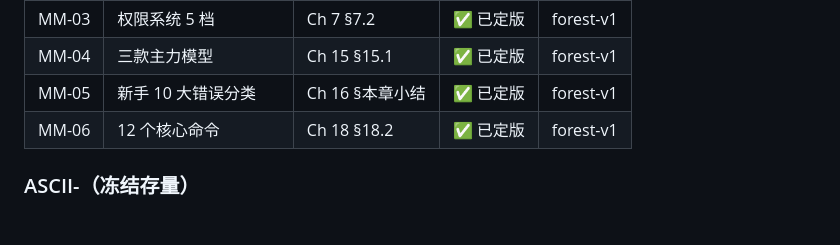
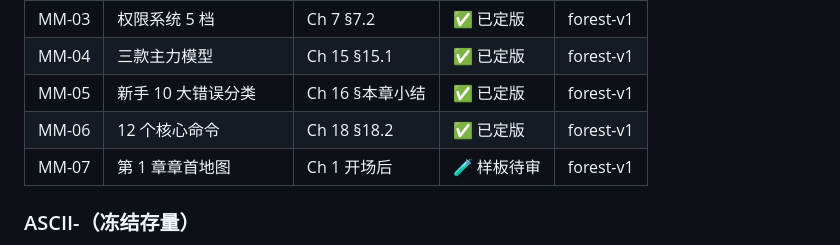
Before and after one commit to mali9527/claude-code-full-guide-for-beginners, a Markdown page: assets/diagrams/README.md, the part around the change. Drawn GitHub-style; blank space fills up the shorter version.

Commit message:
feat(diagrams): Ch 1 章首地图样板（MM-07）
试点"章首导览"模式：在开场三问后、主线 banner 前插入一张
mindmap 给读者整章概览。若样板确认则批量推其余 35 章。

Co-Authored-By: Claude Opus 4.7 (1M context) <noreply@anthropic.com>

```diff
--- a/assets/diagrams/README.md
+++ b/assets/diagrams/README.md
@@ -41,6 +41,7 @@ ID 前缀代表类型：
 | MM-04 | 三款主力模型 | Ch 15 §15.1 | ✅ 已定版 | forest-v1 |
 | MM-05 | 新手 10 大错误分类 | Ch 16 §本章小结 | ✅ 已定版 | forest-v1 |
 | MM-06 | 12 个核心命令 | Ch 18 §18.2 | ✅ 已定版 | forest-v1 |
+| MM-07 | 第 1 章章首地图 | Ch 1 开场后 | 🧪 样板待审 | forest-v1 |
 
 ### ASCII-（冻结存量）
 
```
Also changed, not shown: manuscript/part1-从零起步/01-先把电脑准备好.md (+36 -0 lines).
